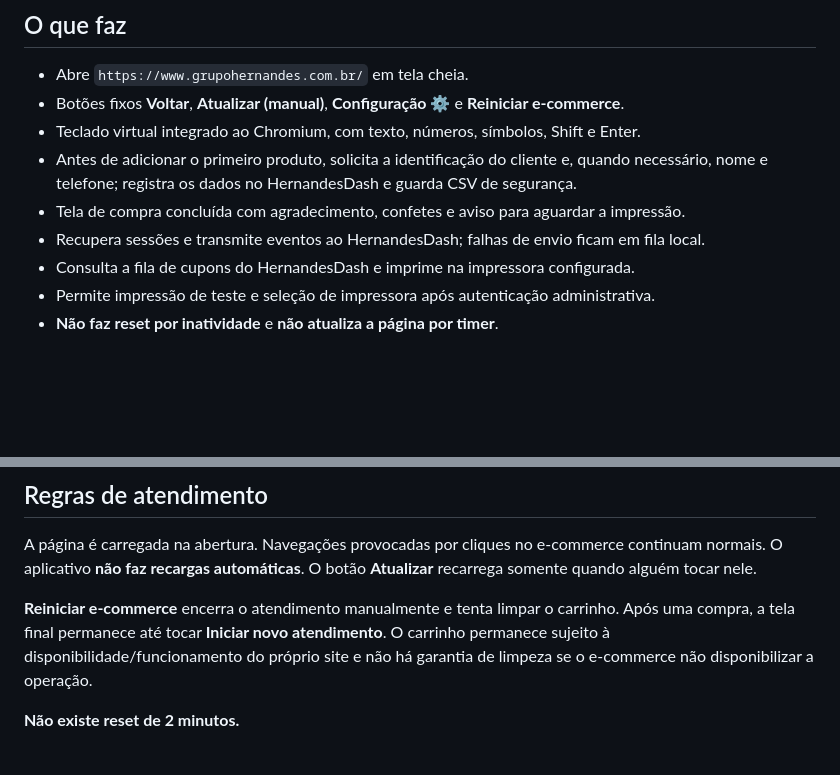
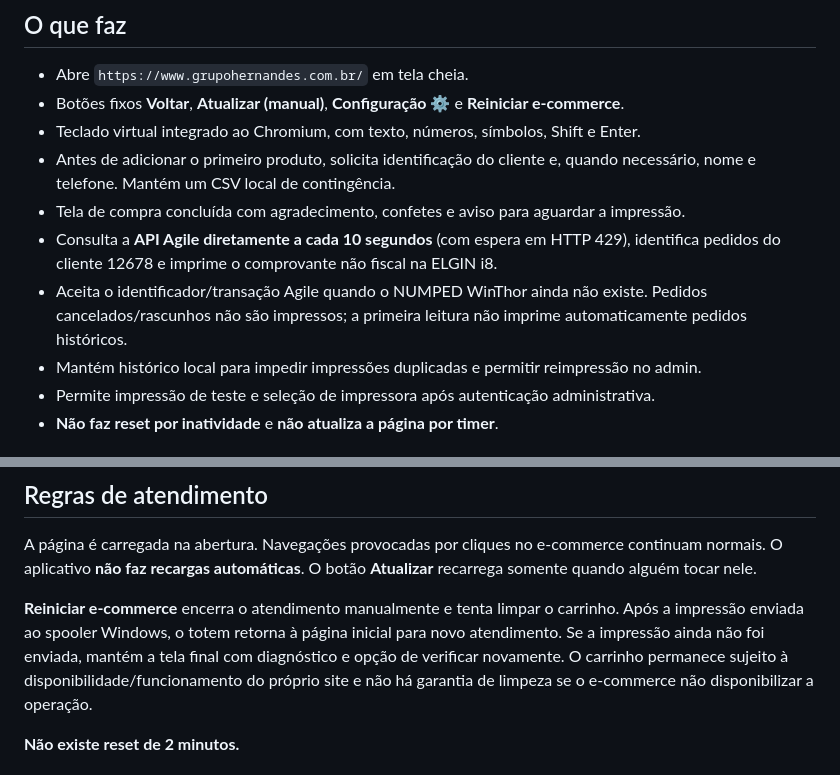
Before and after one commit to Anc-hante/virtual-Hern, a Markdown page: README.md, 2 parts joined by grey strips. Drawn GitHub-style; blank space fills up the shorter version.

Commit message:
Align README with standalone always-on Agile receipt printing and local history

```diff
--- a/README.md
+++ b/README.md
@@ -20,11 +20,15 @@ sem hospedar o navegador dentro do WPF/WebView2.
 - Abre `https://www.grupohernandes.com.br/` em tela cheia.
 - Botões fixos **Voltar**, **Atualizar (manual)**, **Configuração ⚙** e **Reiniciar e-commerce**.
 - Teclado virtual integrado ao Chromium, com texto, números, símbolos, Shift e Enter.
-- Antes de adicionar o primeiro produto, solicita a identificação do cliente e, quando
-  necessário, nome e telefone; registra os dados no HernandesDash e guarda CSV de segurança.
+- Antes de adicionar o primeiro produto, solicita identificação do cliente e,
+  quando necessário, nome e telefone. Mantém um CSV local de contingência.
 - Tela de compra concluída com agradecimento, confetes e aviso para aguardar a impressão.
-- Recupera sessões e transmite eventos ao HernandesDash; falhas de envio ficam em fila local.
-- Consulta a fila de cupons do HernandesDash e imprime na impressora configurada.
+- Consulta a **API Agile diretamente a cada 10 segundos** (com espera em HTTP 429),
+  identifica pedidos do cliente 12678 e imprime o comprovante não fiscal na ELGIN i8.
+- Aceita o identificador/transação Agile quando o NUMPED WinThor ainda não existe.
+  Pedidos cancelados/rascunhos não são impressos; a primeira leitura não imprime
+  automaticamente pedidos históricos.
+- Mantém histórico local para impedir impressões duplicadas e permitir reimpressão no admin.
 - Permite impressão de teste e seleção de impressora após autenticação administrativa.
 - **Não faz reset por inatividade** e **não atualiza a página por timer**.
 
@@ -64,7 +68,9 @@ continuam normais. O aplicativo **não faz recargas automáticas**. O botão
 **Atualizar** recarrega somente quando alguém tocar nele.
 
 **Reiniciar e-commerce** encerra o atendimento manualmente e tenta limpar o carrinho.
-Após uma compra, a tela final permanece até tocar **Iniciar novo atendimento**.
+Após a impressão enviada ao spooler Windows, o totem retorna à página inicial
+para novo atendimento. Se a impressão ainda não foi enviada, mantém a tela final
+com diagnóstico e opção de verificar novamente.
 O carrinho permanece sujeito à disponibilidade/funcionamento do próprio site e
 não há garantia de limpeza se o e-commerce não disponibilizar a operação.
 
```
